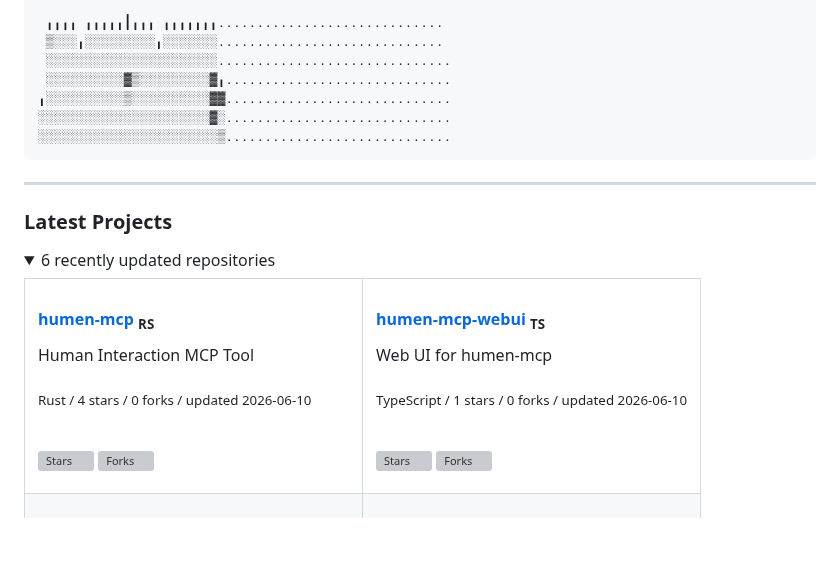
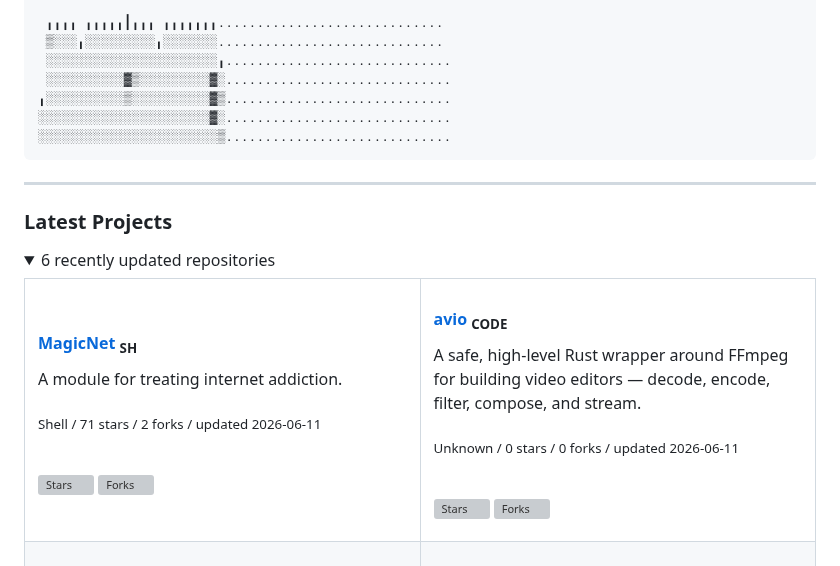
Before and after one commit to LIghtJUNction/lightjunction, a Markdown page: README.md, the part around one of its changes. Rendered like a GitHub page; folded sections open; blank space fills up the shorter version; grey boxes are pictures that could not be loaded.

````diff
--- a/README.md
+++ b/README.md
@@ -166,9 +166,9 @@ I keep this README closer to a compact portfolio than a sticker wall. The struct
 
  ╻╻╻╻ ╻╻╻╻╻┃╻╻╻ ╻╻╻╻╻╻╻.............................
  ▒░░░╻░░░░░░░░░╻░░░░░░░.............................
- ░░░░░░░░░░░░░░░░░░░░░░..............................
- ░░░░░░░░░░▓▒░░░░░░░░░▓╻.............................
-╻░░░░░░░░░░▒░░░░░░░░░░▓▓.............................
+ ░░░░░░░░░░░░░░░░░░░░░░╻.............................
+ ░░░░░░░░░░▓▒░░░░░░░░░▓░.............................
+╻░░░░░░░░░░▒░░░░░░░░░░▓▒.............................
 ░░░░░░░░░░░░░░░░░░░░░░▓░.............................
 ░░░░░░░░░░░░░░░░░░░░░░░▒.............................
 ```
@@ -190,30 +190,30 @@ I keep this README closer to a compact portfolio than a sticker wall. The struct
 <tr>
 <td align="left" valign="top" width="50%">
 
-#### <a href="https://github.com/LIghtJUNction/humen-mcp">humen-mcp</a> <sub>RS</sub>
+#### <a href="https://github.com/LIghtJUNction/MagicNet">MagicNet</a> <sub>SH</sub>
 
-Human Interaction MCP Tool
+A module for treating internet addiction.
 
-<sub>Rust / 4 stars / 0 forks / updated 2026-06-10</sub>
+<sub>Shell / 71 stars / 2 forks / updated 2026-06-11</sub>
 
 <br>
 
-![Stars](https://img.shields.io/github/stars/LIghtJUNction/humen-mcp?style=flat-square&labelColor=0d1117&color=ffcb2f)
-![Forks](https://img.shields.io/github/forks/LIghtJUNction/humen-mcp?style=flat-square&labelColor=0d1117&color=4ecdc4)
+![Stars](https://img.shields.io/github/stars/LIghtJUNction/MagicNet?style=flat-square&labelColor=0d1117&color=ffcb2f)
+![Forks](https://img.shields.io/github/forks/LIghtJUNction/MagicNet?style=flat-square&labelColor=0d1117&color=4ecdc4)
 
 </td>
 <td align="left" valign="top" width="50%">
 
-#### <a href="https://github.com/LIghtJUNction/humen-mcp-webui">humen-mcp-webui</a> <sub>TS</sub>
+#### <a href="https://github.com/LIghtJUNction/avio">avio</a> <sub>CODE</sub>
 
-Web UI for humen-mcp
+A safe, high-level Rust wrapper around FFmpeg for building video editors — decode, encode, filter, compose, and stream.
 
-<sub>TypeScript / 1 stars / 0 forks / updated 2026-06-10</sub>
+<sub>Unknown / 0 stars / 0 forks / updated 2026-06-11</sub>
 
 <br>
 
-![Stars](https://img.shields.io/github/stars/LIghtJUNction/humen-mcp-webui?style=flat-square&labelColor=0d1117&color=ffcb2f)
-![Forks](https://img.shields.io/github/forks/LIghtJUNction/humen-mcp-webui?style=flat-square&labelColor=0d1117&color=4ecdc4)
+![Stars](https://img.shields.io/github/stars/LIghtJUNction/avio?style=flat-square&labelColor=0d1117&color=ffcb2f)
+![Forks](https://img.shields.io/github/forks/LIghtJUNction/avio?style=flat-square&labelColor=0d1117&color=4ecdc4)
 
 </td>
 </tr>
````
Also changed, not shown: other parts of README.md (+36 -36 lines).
